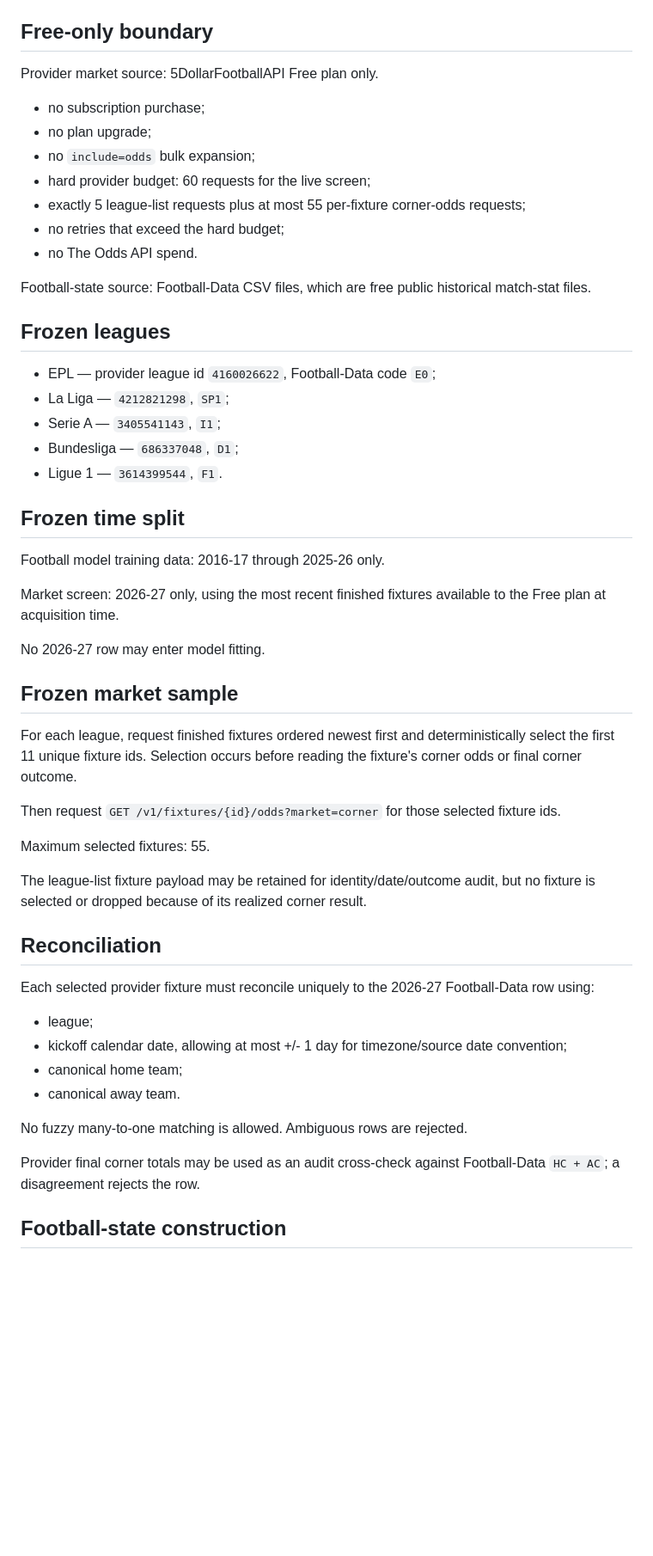
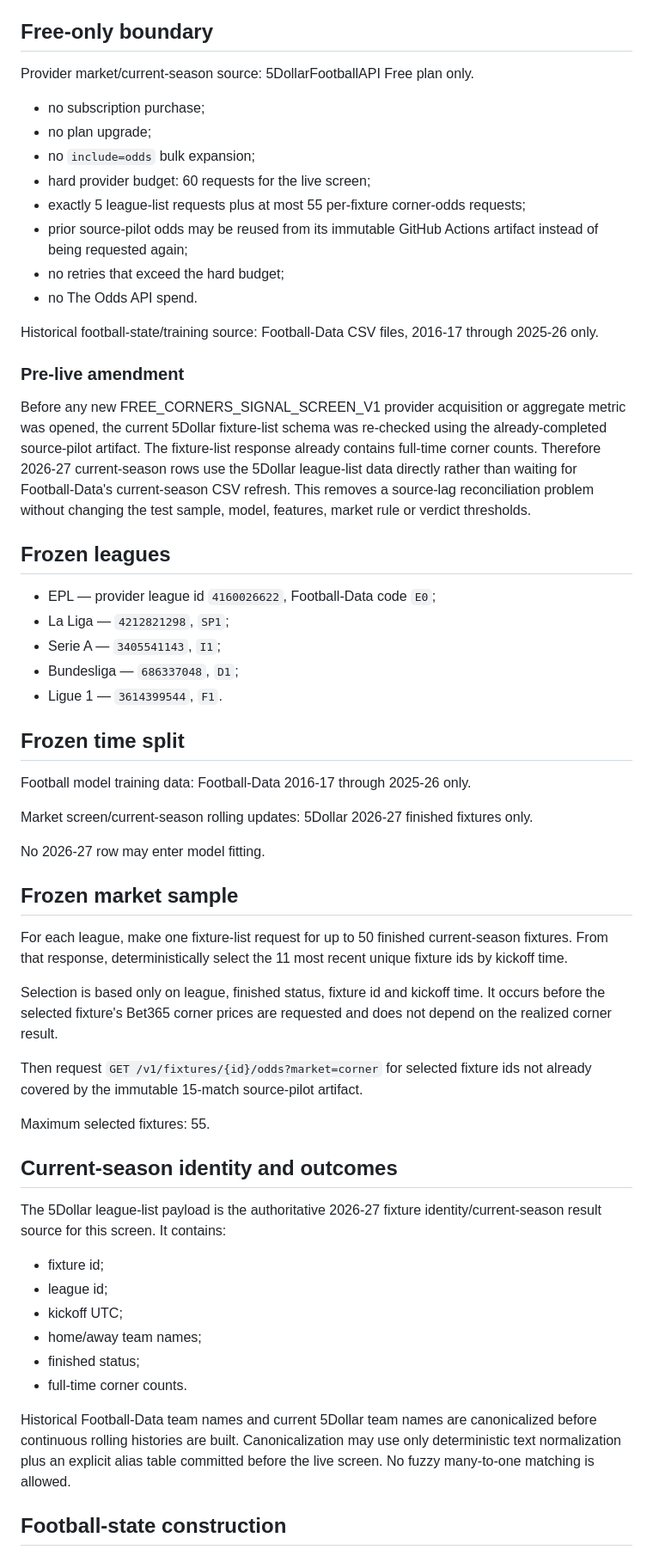
Before and after one commit to MaksimBlud/football-ai, a Markdown page: research/FREE_CORNERS_SIGNAL_SCREEN_V1.md, the part around one of its changes. Shown at 86% size. GitHub-like rendering; blank space fills up the shorter version.

Commit message:
Amend free corners screen current-season source before live run

```diff
--- a/research/FREE_CORNERS_SIGNAL_SCREEN_V1.md
+++ b/research/FREE_CORNERS_SIGNAL_SCREEN_V1.md
@@ -8,17 +8,22 @@ This is a separate exploratory screen. It does not alter or replace the already-
 
 ## Free-only boundary
 
-Provider market source: 5DollarFootballAPI Free plan only.
+Provider market/current-season source: 5DollarFootballAPI Free plan only.
 
 - no subscription purchase;
 - no plan upgrade;
 - no `include=odds` bulk expansion;
 - hard provider budget: 60 requests for the live screen;
 - exactly 5 league-list requests plus at most 55 per-fixture corner-odds requests;
+- prior source-pilot odds may be reused from its immutable GitHub Actions artifact instead of being requested again;
 - no retries that exceed the hard budget;
 - no The Odds API spend.
 
-Football-state source: Football-Data CSV files, which are free public historical match-stat files.
+Historical football-state/training source: Football-Data CSV files, 2016-17 through 2025-26 only.
+
+### Pre-live amendment
+
+Before any new FREE_CORNERS_SIGNAL_SCREEN_V1 provider acquisition or aggregate metric was opened, the current 5Dollar fixture-list schema was re-checked using the already-completed source-pilot artifact. The fixture-list response already contains full-time corner counts. Therefore 2026-27 current-season rows use the 5Dollar league-list data directly rather than waiting for Football-Data's current-season CSV refresh. This removes a source-lag reconciliation problem without changing the test sample, model, features, market rule or verdict thresholds.
 
 ## Frozen leagues
 
@@ -30,34 +35,34 @@ Football-state source: Football-Data CSV files, which are free public historical
 
 ## Frozen time split
 
-Football model training data: 2016-17 through 2025-26 only.
+Football model training data: Football-Data 2016-17 through 2025-26 only.
 
-Market screen: 2026-27 only, using the most recent finished fixtures available to the Free plan at acquisition time.
+Market screen/current-season rolling updates: 5Dollar 2026-27 finished fixtures only.
 
 No 2026-27 row may enter model fitting.
 
 ## Frozen market sample
 
-For each league, request finished fixtures ordered newest first and deterministically select the first 11 unique fixture ids. Selection occurs before reading the fixture's corner odds or final corner outcome.
+For each league, make one fixture-list request for up to 50 finished current-season fixtures. From that response, deterministically select the 11 most recent unique fixture ids by kickoff time.
 
-Then request `GET /v1/fixtures/{id}/odds?market=corner` for those selected fixture ids.
+Selection is based only on league, finished status, fixture id and kickoff time. It occurs before the selected fixture's Bet365 corner prices are requested and does not depend on the realized corner result.
+
+Then request `GET /v1/fixtures/{id}/odds?market=corner` for selected fixture ids not already covered by the immutable 15-match source-pilot artifact.
 
 Maximum selected fixtures: 55.
 
-The league-list fixture payload may be retained for identity/date/outcome audit, but no fixture is selected or dropped because of its realized corner result.
+## Current-season identity and outcomes
 
-## Reconciliation
+The 5Dollar league-list payload is the authoritative 2026-27 fixture identity/current-season result source for this screen. It contains:
 
-Each selected provider fixture must reconcile uniquely to the 2026-27 Football-Data row using:
+- fixture id;
+- league id;
+- kickoff UTC;
+- home/away team names;
+- finished status;
+- full-time corner counts.
 
-- league;
-- kickoff calendar date, allowing at most +/- 1 day for timezone/source date convention;
-- canonical home team;
-- canonical away team.
-
-No fuzzy many-to-one matching is allowed. Ambiguous rows are rejected.
-
-Provider final corner totals may be used as an audit cross-check against Football-Data `HC + AC`; a disagreement rejects the row.
+Historical Football-Data team names and current 5Dollar team names are canonicalized before continuous rolling histories are built. Canonicalization may use only deterministic text normalization plus an explicit alias table committed before the live screen. No fuzzy many-to-one matching is allowed.
 
 ## Football-state construction
 
```
Also changed, not shown: other parts of research/FREE_CORNERS_SIGNAL_SCREEN_V1.md (+13 -3 lines).
